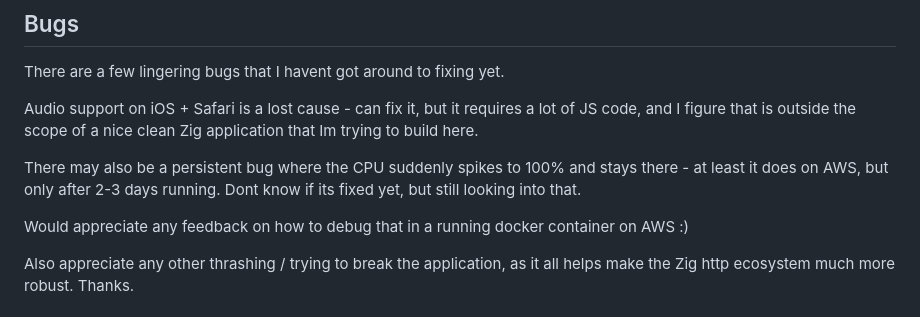
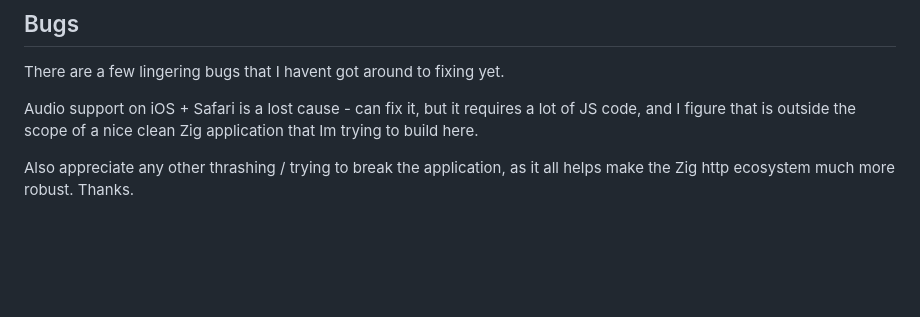
Before and after one commit to zigster64/zig-zag-zoe, a Markdown page: README.md, the part around the change. GitHub-like rendering; blank space fills up the shorter version.

```diff
--- a/README.md
+++ b/README.md
@@ -52,11 +52,6 @@ There are a few lingering bugs that I havent got around to fixing yet.
 
 Audio support on iOS + Safari is a lost cause - can fix it, but it requires a lot of JS code, and I figure that is outside the
 scope of a nice clean Zig application that Im trying to build here.
-
-There may also be a persistent bug where the CPU suddenly spikes to 100% and stays there - at least it does on AWS, but only
-after 2-3 days running. Dont know if its fixed yet, but still looking into that.
-
-Would appreciate any feedback on how to debug that in a running docker container on AWS :)
 
 Also appreciate any other thrashing / trying to break the application, as it all helps make the Zig http ecosystem much
 more robust.  Thanks.
```
